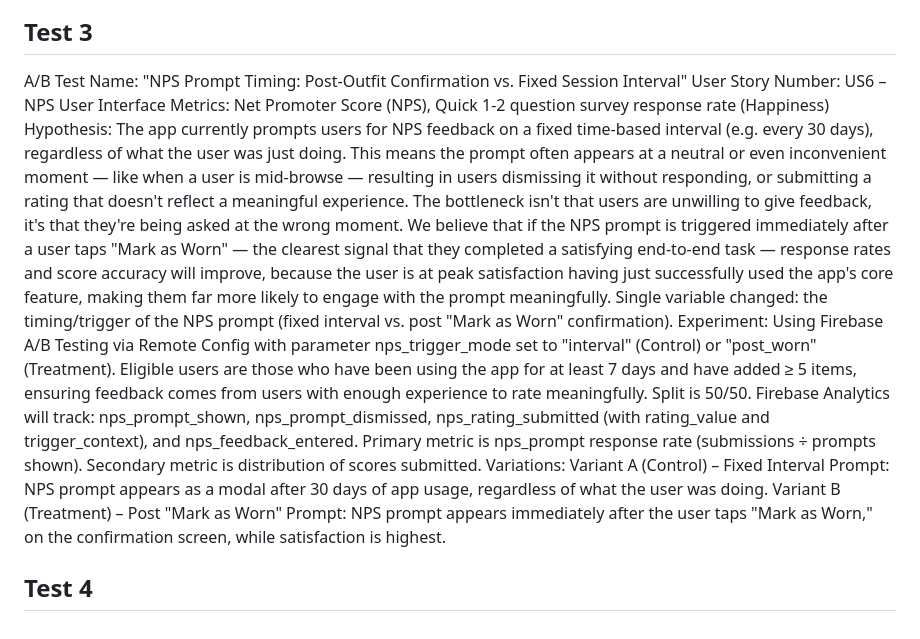
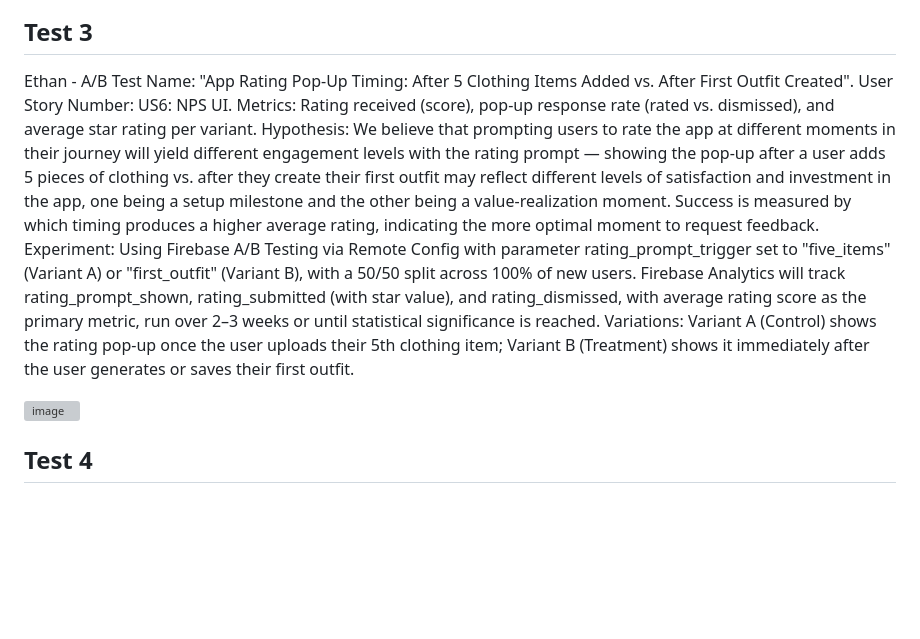
Before and after one commit to EmottApplesauce/csc305-Final-Project, a Markdown page: docs/ABTEST.md, the part around the change. Rendered like a GitHub page; blank space fills up the shorter version; grey boxes are pictures that could not be loaded.

Commit message:
Document new A/B test for app rating prompt timing
Added new A/B test details for app rating timing and metrics.

```diff
--- a/docs/ABTEST.md
+++ b/docs/ABTEST.md
@@ -27,18 +27,12 @@ Users select multiple photos at once from their camera roll. AI detects and cate
 <img width="426" height="255" alt="image" src="https://github.com/user-attachments/assets/9db4cec6-5475-4cad-99ba-15371b166c2b" />
 
 ## Test 3
-A/B Test Name: "NPS Prompt Timing: Post-Outfit Confirmation vs. Fixed Session Interval"
-User Story Number: US6 – NPS User Interface
-Metrics: Net Promoter Score (NPS), Quick 1-2 question survey response rate (Happiness)
-Hypothesis:
-The app currently prompts users for NPS feedback on a fixed time-based interval (e.g. every 30 days), regardless of what the user was just doing. This means the prompt often appears at a neutral or even inconvenient moment — like when a user is mid-browse — resulting in users dismissing it without responding, or submitting a rating that doesn't reflect a meaningful experience. The bottleneck isn't that users are unwilling to give feedback, it's that they're being asked at the wrong moment. We believe that if the NPS prompt is triggered immediately after a user taps "Mark as Worn" — the clearest signal that they completed a satisfying end-to-end task — response rates and score accuracy will improve, because the user is at peak satisfaction having just successfully used the app's core feature, making them far more likely to engage with the prompt meaningfully.
-Single variable changed: the timing/trigger of the NPS prompt (fixed interval vs. post "Mark as Worn" confirmation).
-Experiment:
-Using Firebase A/B Testing via Remote Config with parameter nps_trigger_mode set to "interval" (Control) or "post_worn" (Treatment). Eligible users are those who have been using the app for at least 7 days and have added ≥ 5 items, ensuring feedback comes from users with enough experience to rate meaningfully. Split is 50/50. Firebase Analytics will track: nps_prompt_shown, nps_prompt_dismissed, nps_rating_submitted (with rating_value and trigger_context), and nps_feedback_entered. Primary metric is nps_prompt response rate (submissions ÷ prompts shown). Secondary metric is distribution of scores submitted.
-Variations:
-Variant A (Control) – Fixed Interval Prompt:
-NPS prompt appears as a modal after 30 days of app usage, regardless of what the user was doing.
-Variant B (Treatment) – Post "Mark as Worn" Prompt:
-NPS prompt appears immediately after the user taps "Mark as Worn," on the confirmation screen, while satisfaction is highest.
+
+Ethan - A/B Test Name: "App Rating Pop-Up Timing: After 5 Clothing Items Added vs. After First Outfit Created".
+User Story Number: US6: NPS UI.
+Metrics: Rating received (score), pop-up response rate (rated vs. dismissed), and average star rating per variant. Hypothesis: We believe that prompting users to rate the app at different moments in their journey will yield different engagement levels with the rating prompt — showing the pop-up after a user adds 5 pieces of clothing vs. after they create their first outfit may reflect different levels of satisfaction and investment in the app, one being a setup milestone and the other being a value-realization moment. Success is measured by which timing produces a higher average rating, indicating the more optimal moment to request feedback. Experiment: Using Firebase A/B Testing via Remote Config with parameter rating_prompt_trigger set to "five_items" (Variant A) or "first_outfit" (Variant B), with a 50/50 split across 100% of new users. Firebase Analytics will track rating_prompt_shown, rating_submitted (with star value), and rating_dismissed, with average rating score as the primary metric, run over 2–3 weeks or until statistical significance is reached.
+Variations: Variant A (Control) shows the rating pop-up once the user uploads their 5th clothing item; Variant B (Treatment) shows it immediately after the user generates or saves their first outfit.
+
+<img width="522" height="557" alt="image" src="https://github.com/user-attachments/assets/c2687a63-c1ac-4348-a87f-dc0386f77a76" />
 
 ## Test 4
```
